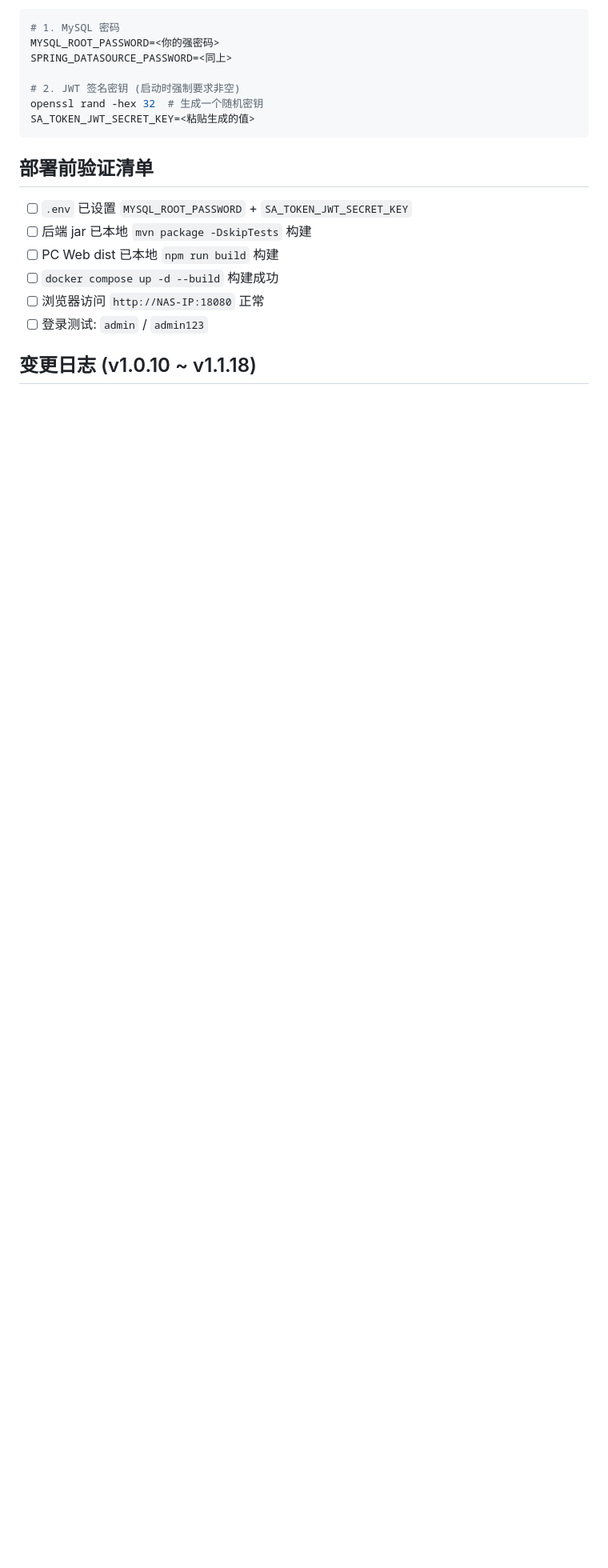
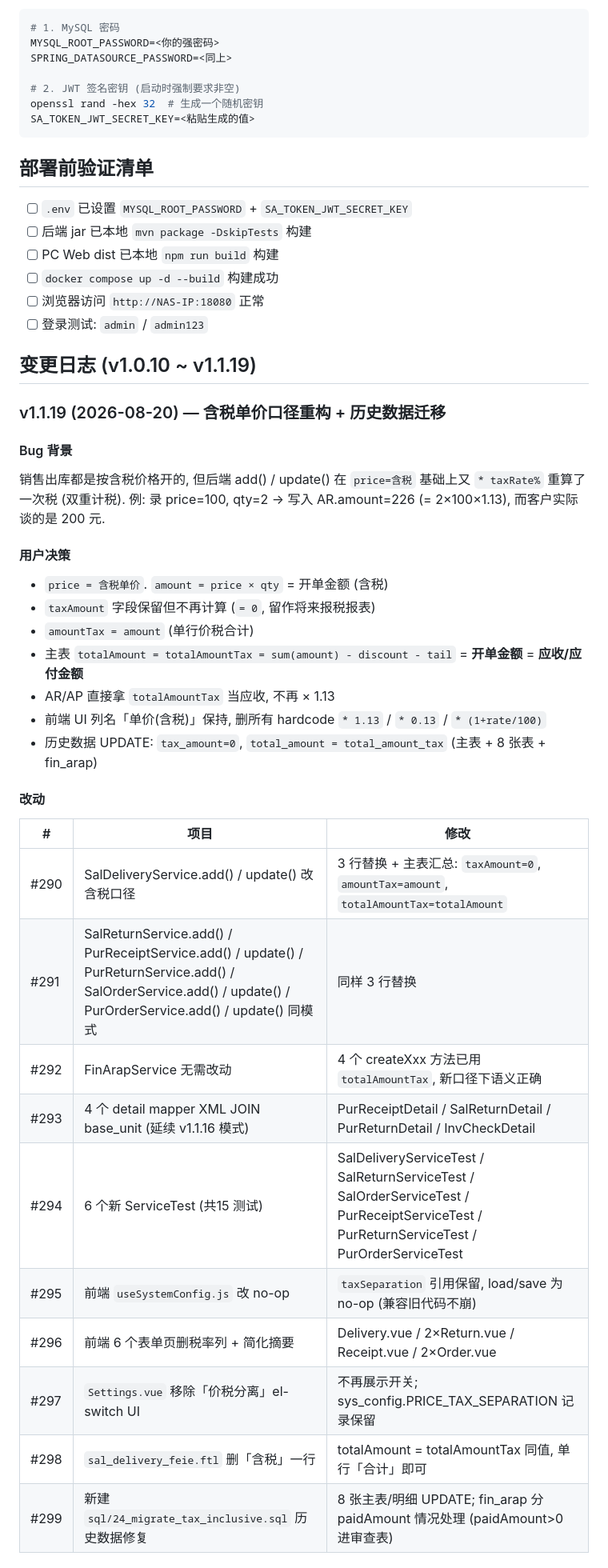
Before and after one commit to gpssong/industrial-erp, a Markdown page: CLAUDE.md, the part around one of its changes. Shown at 80% size. GitHub-like rendering; blank space fills up the shorter version.

Commit message:
docs(v1.1.19): 更新 changelog — 含税单价口径重构

```diff
--- a/CLAUDE.md
+++ b/CLAUDE.md
@@ -269,4 +269,34 @@ SA_TOKEN_JWT_SECRET_KEY=<粘贴生成的值>
 - [ ] 浏览器访问 `http://NAS-IP:18080` 正常
 - [ ] 登录测试: `admin` / `admin123`
 
-## 变更日志 (v1.0.10 ~ v1.1.18)
+## 变更日志 (v1.0.10 ~ v1.1.19)
+
+### v1.1.19 (2026-08-20) — 含税单价口径重构 + 历史数据迁移
+
+#### Bug 背景
+销售出库都是按含税价格开的, 但后端 add() / update() 在 `price=含税` 基础上又 `* taxRate%` 重算了一次税 (双重计税). 例: 录 price=100, qty=2 → 写入 AR.amount=226 (= 2×100×1.13), 而客户实际谈的是 200 元.
+
+#### 用户决策
+- `price = 含税单价`. `amount = price × qty` = 开单金额 (含税)
+- `taxAmount` 字段保留但不再计算 (`= 0`, 留作将来报税报表)
+- `amountTax = amount` (单行价税合计)
+- 主表 `totalAmount = totalAmountTax = sum(amount) - discount - tail` = **开单金额** = **应收/应付金额**
+- AR/AP 直接拿 `totalAmountTax` 当应收, 不再 × 1.13
+- 前端 UI 列名「单价(含税)」保持, 删所有 hardcode `* 1.13` / `* 0.13` / `* (1+rate/100)`
+- 历史数据 UPDATE: `tax_amount=0`, `total_amount = total_amount_tax` (主表 + 8 张表 + fin_arap)
+
+#### 改动
+
+| # | 项目 | 修改 |
+|---|---|---|
+| #290 | SalDeliveryService.add() / update() 改含税口径 | 3 行替换 + 主表汇总: `taxAmount=0`, `amountTax=amount`, `totalAmountTax=totalAmount` |
+| #291 | SalReturnService.add() / PurReceiptService.add() / update() / PurReturnService.add() / SalOrderService.add() / update() / PurOrderService.add() / update() 同模式 | 同样 3 行替换 |
+| #292 | FinArapService 无需改动 | 4 个 createXxx 方法已用 `totalAmountTax`, 新口径下语义正确 |
+| #293 | 4 个 detail mapper XML JOIN base_unit (延续 v1.1.16 模式) | PurReceiptDetail / SalReturnDetail / PurReturnDetail / InvCheckDetail |
+| #294 | 6 个新 ServiceTest (共15 测试) | SalDeliveryServiceTest / SalReturnServiceTest / SalOrderServiceTest / PurReceiptServiceTest / PurReturnServiceTest / PurOrderServiceTest |
+| #295 | 前端 `useSystemConfig.js` 改 no-op | `taxSeparation` 引用保留, load/save 为 no-op (兼容旧代码不崩) |
+| #296 | 前端 6 个表单页删税率列 + 简化摘要 | Delivery.vue / 2×Return.vue / Receipt.vue / 2×Order.vue |
+| #297 | `Settings.vue` 移除「价税分离」el-switch UI | 不再展示开关; sys_config.PRICE_TAX_SEPARATION 记录保留 |
+| #298 | `sal_delivery_feie.ftl` 删「含税」一行 | totalAmount = totalAmountTax 同值, 单行「合计」即可 |
+| #299 | 新建 `sql/24_migrate_tax_inclusive.sql` 历史数据修复 | 8 张主表/明细 UPDATE; fin_arap 分 paidAmount 情况处理 (paidAmount>0 进审查表) |
+
```
Also changed, not shown: other parts of CLAUDE.md (+10 -1 lines).
